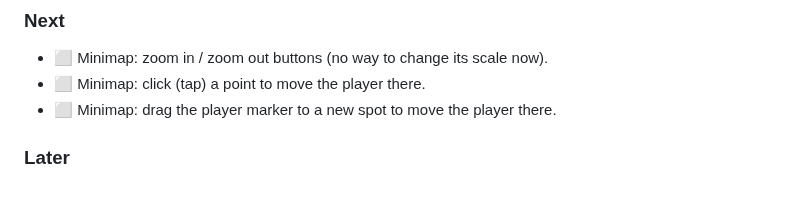
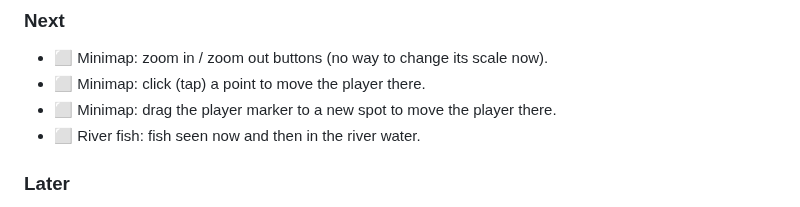
Before and after one commit to serhii-ilin/kherson, a Markdown page: docs/PROGRESS.md, the part around the change. Drawn GitHub-style.

Commit message:
PROGRESS: river fish task
Co-Authored-By: Claude Opus 5.5 <noreply@anthropic.com>

```diff
--- a/docs/PROGRESS.md
+++ b/docs/PROGRESS.md
@@ -30,6 +30,7 @@ _Last updated: 2026-10-18_
 - ⬜ Minimap: zoom in / zoom out buttons (no way to change its scale now).
 - ⬜ Minimap: click (tap) a point to move the player there.
 - ⬜ Minimap: drag the player marker to a new spot to move the player there.
+- ⬜ River fish: fish seen now and then in the river water.
 
 ### Later
 - ⬜ Bollards along plaza edges (optional prop, not placed yet).
```
